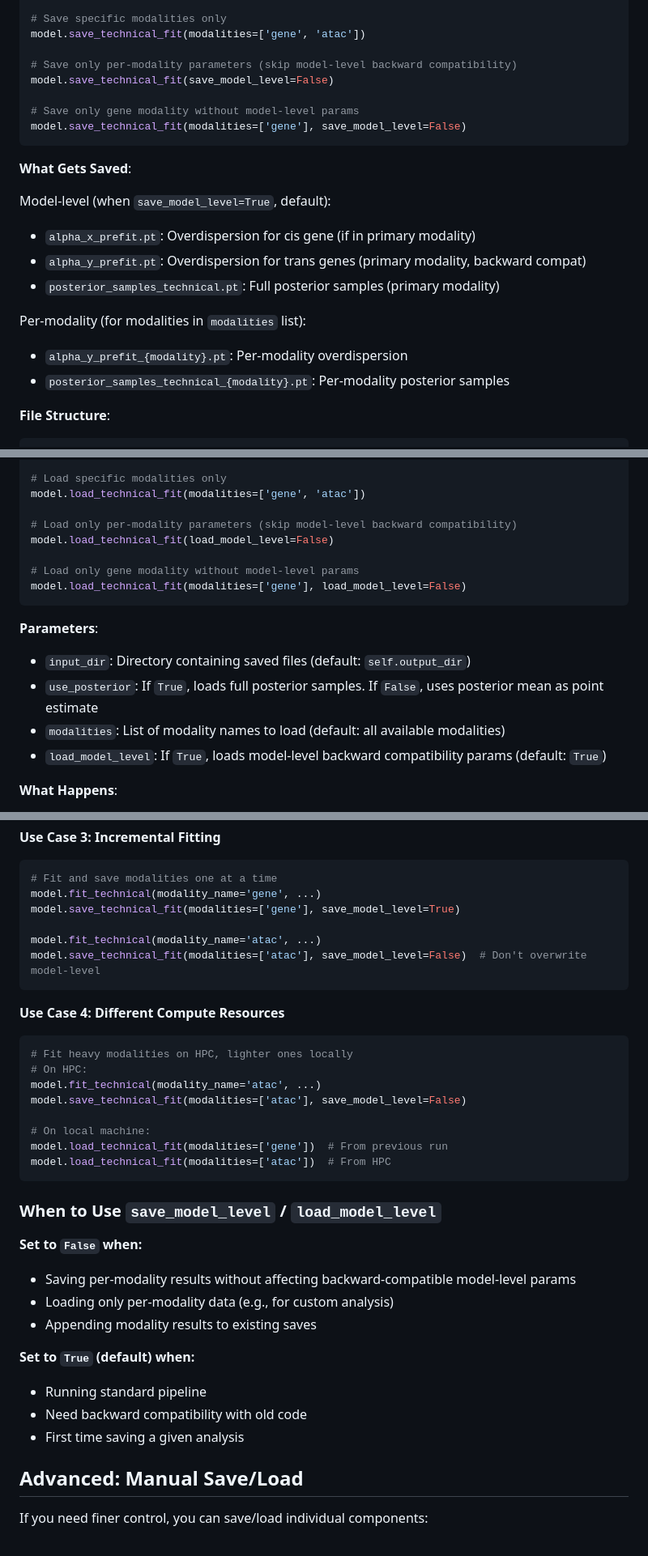
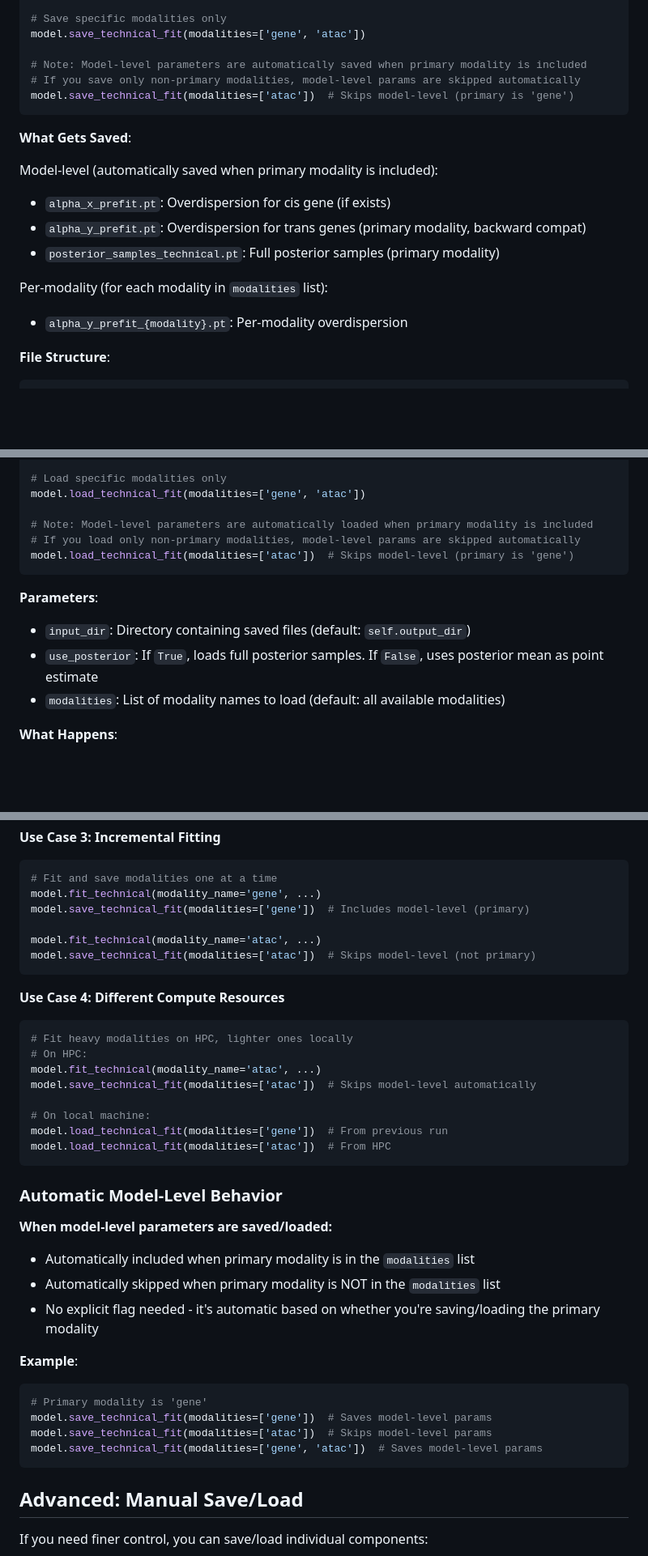
Before and after one commit to statisticalbiotechnology/bayesDREAM, a Markdown page: docs/SAVE_LOAD_GUIDE.md, 3 parts joined by grey strips. Shown: that part at 81% size. Drawn GitHub-style; blank space fills up the shorter version.

````diff
--- a/docs/SAVE_LOAD_GUIDE.md
+++ b/docs/SAVE_LOAD_GUIDE.md
@@ -50,23 +50,20 @@ model.save_technical_fit(output_dir='./my_results/technical/')
 # Save specific modalities only
 model.save_technical_fit(modalities=['gene', 'atac'])
 
-# Save only per-modality parameters (skip model-level backward compatibility)
-model.save_technical_fit(save_model_level=False)
-
-# Save only gene modality without model-level params
-model.save_technical_fit(modalities=['gene'], save_model_level=False)
+# Note: Model-level parameters are automatically saved when primary modality is included
+# If you save only non-primary modalities, model-level params are skipped automatically
+model.save_technical_fit(modalities=['atac'])  # Skips model-level (primary is 'gene')
 ```
 
 **What Gets Saved**:
 
-Model-level (when `save_model_level=True`, default):
-- `alpha_x_prefit.pt`: Overdispersion for cis gene (if in primary modality)
+Model-level (automatically saved when primary modality is included):
+- `alpha_x_prefit.pt`: Overdispersion for cis gene (if exists)
 - `alpha_y_prefit.pt`: Overdispersion for trans genes (primary modality, backward compat)
 - `posterior_samples_technical.pt`: Full posterior samples (primary modality)
 
-Per-modality (for modalities in `modalities` list):
+Per-modality (for each modality in `modalities` list):
 - `alpha_y_prefit_{modality}.pt`: Per-modality overdispersion
-- `posterior_samples_technical_{modality}.pt`: Per-modality posterior samples
 
 **File Structure**:
 ```
@@ -101,18 +98,15 @@ model.load_technical_fit(use_posterior=False)
 # Load specific modalities only
 model.load_technical_fit(modalities=['gene', 'atac'])
 
-# Load only per-modality parameters (skip model-level backward compatibility)
-model.load_technical_fit(load_model_level=False)
-
-# Load only gene modality without model-level params
-model.load_technical_fit(modalities=['gene'], load_model_level=False)
+# Note: Model-level parameters are automatically loaded when primary modality is included
+# If you load only non-primary modalities, model-level params are skipped automatically
+model.load_technical_fit(modalities=['atac'])  # Skips model-level (primary is 'gene')
 ```
 
 **Parameters**:
 - `input_dir`: Directory containing saved files (default: `self.output_dir`)
 - `use_posterior`: If `True`, loads full posterior samples. If `False`, uses posterior mean as point estimate
 - `modalities`: List of modality names to load (default: all available modalities)
-- `load_model_level`: If `True`, loads model-level backward compatibility params (default: `True`)
 
 **What Happens**:
 - Sets `self.alpha_x_prefit` and `self.alpha_x_type`
@@ -406,10 +399,10 @@ model.load_technical_fit(modalities=['gene'])  # Skip loading large ATAC arrays
 ```python
 # Fit and save modalities one at a time
 model.fit_technical(modality_name='gene', ...)
-model.save_technical_fit(modalities=['gene'], save_model_level=True)
+model.save_technical_fit(modalities=['gene'])  # Includes model-level (primary)
 
 model.fit_technical(modality_name='atac', ...)
-model.save_technical_fit(modalities=['atac'], save_model_level=False)  # Don't overwrite model-level
+model.save_technical_fit(modalities=['atac'])  # Skips model-level (not primary)
 ```
 
 **Use Case 4: Different Compute Resources**
@@ -417,24 +410,27 @@ model.save_technical_fit(modalities=['atac'], save_model_level=False)  # Don't o
 # Fit heavy modalities on HPC, lighter ones locally
 # On HPC:
 model.fit_technical(modality_name='atac', ...)
-model.save_technical_fit(modalities=['atac'], save_model_level=False)
+model.save_technical_fit(modalities=['atac'])  # Skips model-level automatically
 
 # On local machine:
 model.load_technical_fit(modalities=['gene'])  # From previous run
 model.load_technical_fit(modalities=['atac'])  # From HPC
 ```
 
-### When to Use `save_model_level` / `load_model_level`
+### Automatic Model-Level Behavior
 
-**Set to `False` when:**
-- Saving per-modality results without affecting backward-compatible model-level params
-- Loading only per-modality data (e.g., for custom analysis)
-- Appending modality results to existing saves
+**When model-level parameters are saved/loaded:**
+- Automatically included when primary modality is in the `modalities` list
+- Automatically skipped when primary modality is NOT in the `modalities` list
+- No explicit flag needed - it's automatic based on whether you're saving/loading the primary modality
 
-**Set to `True` (default) when:**
-- Running standard pipeline
-- Need backward compatibility with old code
-- First time saving a given analysis
+**Example**:
+```python
+# Primary modality is 'gene'
+model.save_technical_fit(modalities=['gene'])  # Saves model-level params
+model.save_technical_fit(modalities=['atac'])  # Skips model-level params
+model.save_technical_fit(modalities=['gene', 'atac'])  # Saves model-level params
+```
 
 ## Advanced: Manual Save/Load
 
````
Also changed, not shown: other parts of docs/SAVE_LOAD_GUIDE.md (+11 -12 lines), README.md (+6 -6 lines), docs/QUICKSTART_MULTIMODAL.md (+12 -6 lines).
